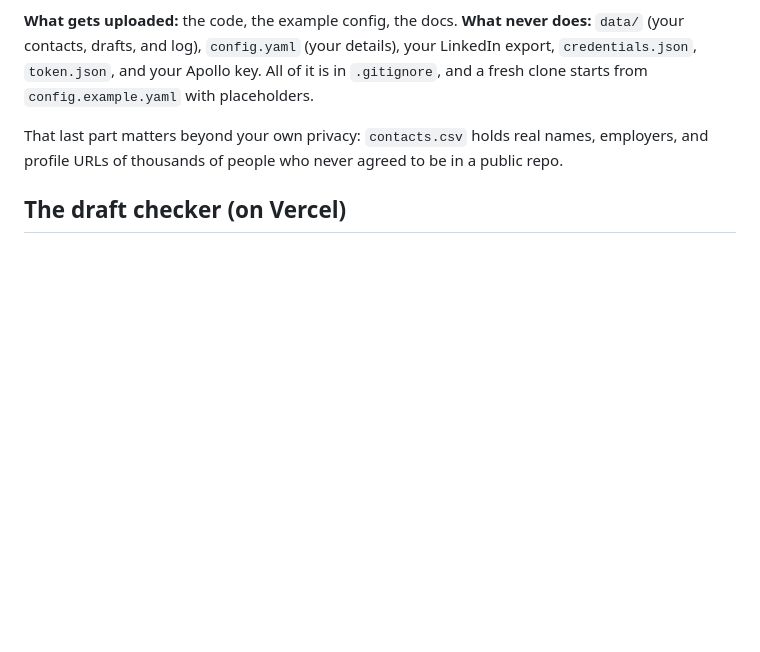
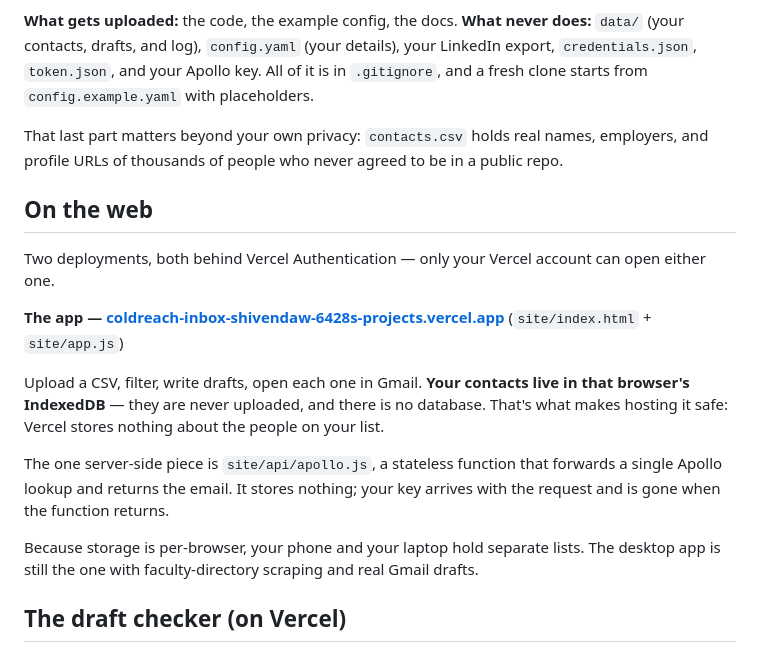
Before and after one commit to shivendaw-byte/coldreach, a Markdown page: README.md, the part around the change. GitHub-like rendering; blank space fills up the shorter version.

Commit message:
Document the two Vercel deployments
Both are behind Vercel Authentication. The app stores contacts in the browser's
IndexedDB rather than on the server, which is what makes hosting it safe at all.

Co-Authored-By: Claude Opus 5 <noreply@anthropic.com>

```diff
--- a/README.md
+++ b/README.md
@@ -106,6 +106,27 @@ That last part matters beyond your own privacy: `contacts.csv` holds real names,
 employers, and profile URLs of thousands of people who never agreed to be in a
 public repo.
 
+## On the web
+
+Two deployments, both behind Vercel Authentication — only your Vercel account can
+open either one.
+
+**The app — [coldreach-inbox-shivendaw-6428s-projects.vercel.app](https://coldreach-inbox-shivendaw-6428s-projects.vercel.app)**
+(`site/index.html` + `site/app.js`)
+
+Upload a CSV, filter, write drafts, open each one in Gmail. **Your contacts live in
+that browser's IndexedDB** — they are never uploaded, and there is no database.
+That's what makes hosting it safe: Vercel stores nothing about the people on your
+list.
+
+The one server-side piece is `site/api/apollo.js`, a stateless function that
+forwards a single Apollo lookup and returns the email. It stores nothing; your key
+arrives with the request and is gone when the function returns.
+
+Because storage is per-browser, your phone and your laptop hold separate lists.
+The desktop app is still the one with faculty-directory scraping and real Gmail
+drafts.
+
 ## The draft checker (on Vercel)
 
 `site/index.html` is the linter, ported to run entirely in your browser. It's
```
